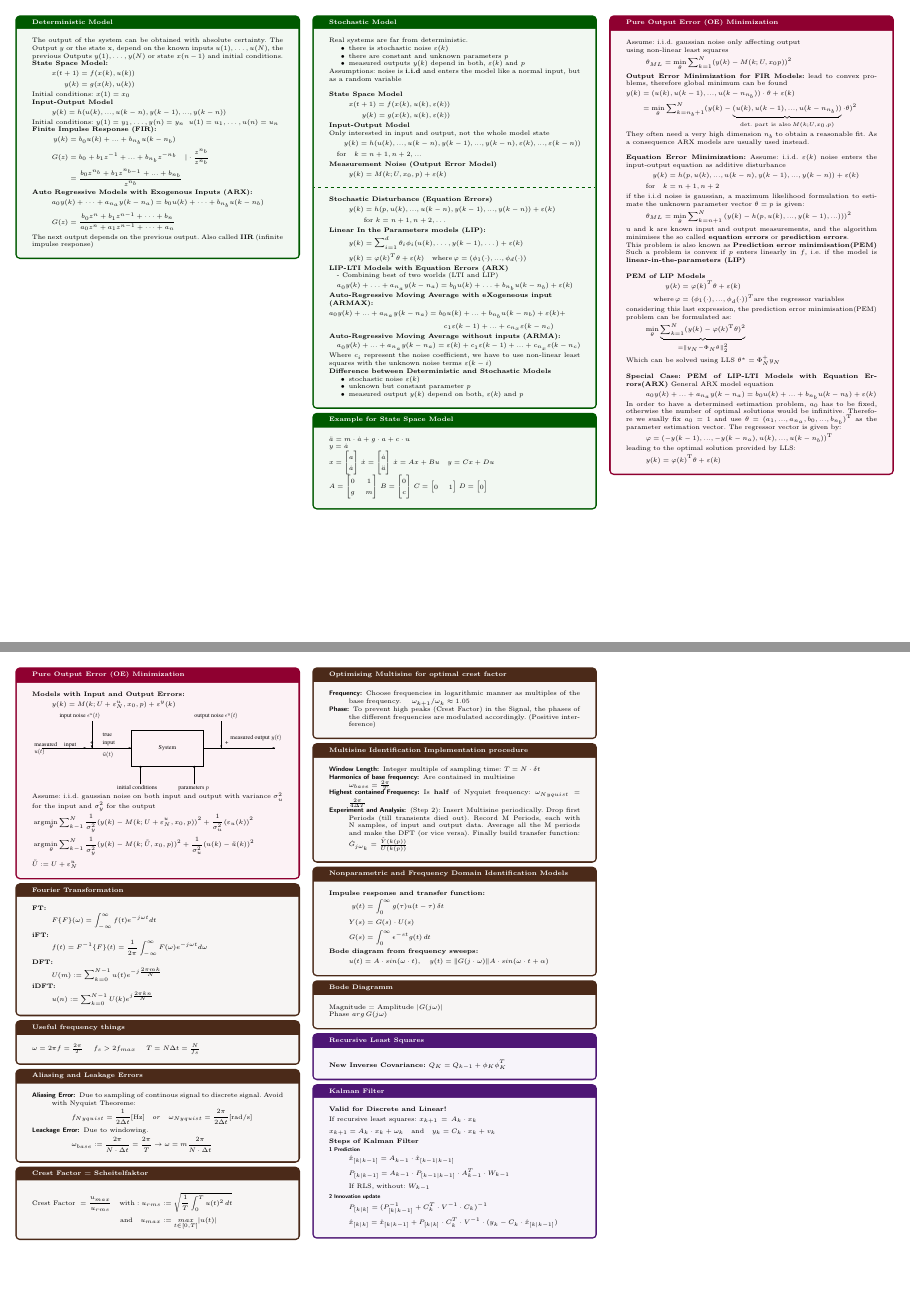
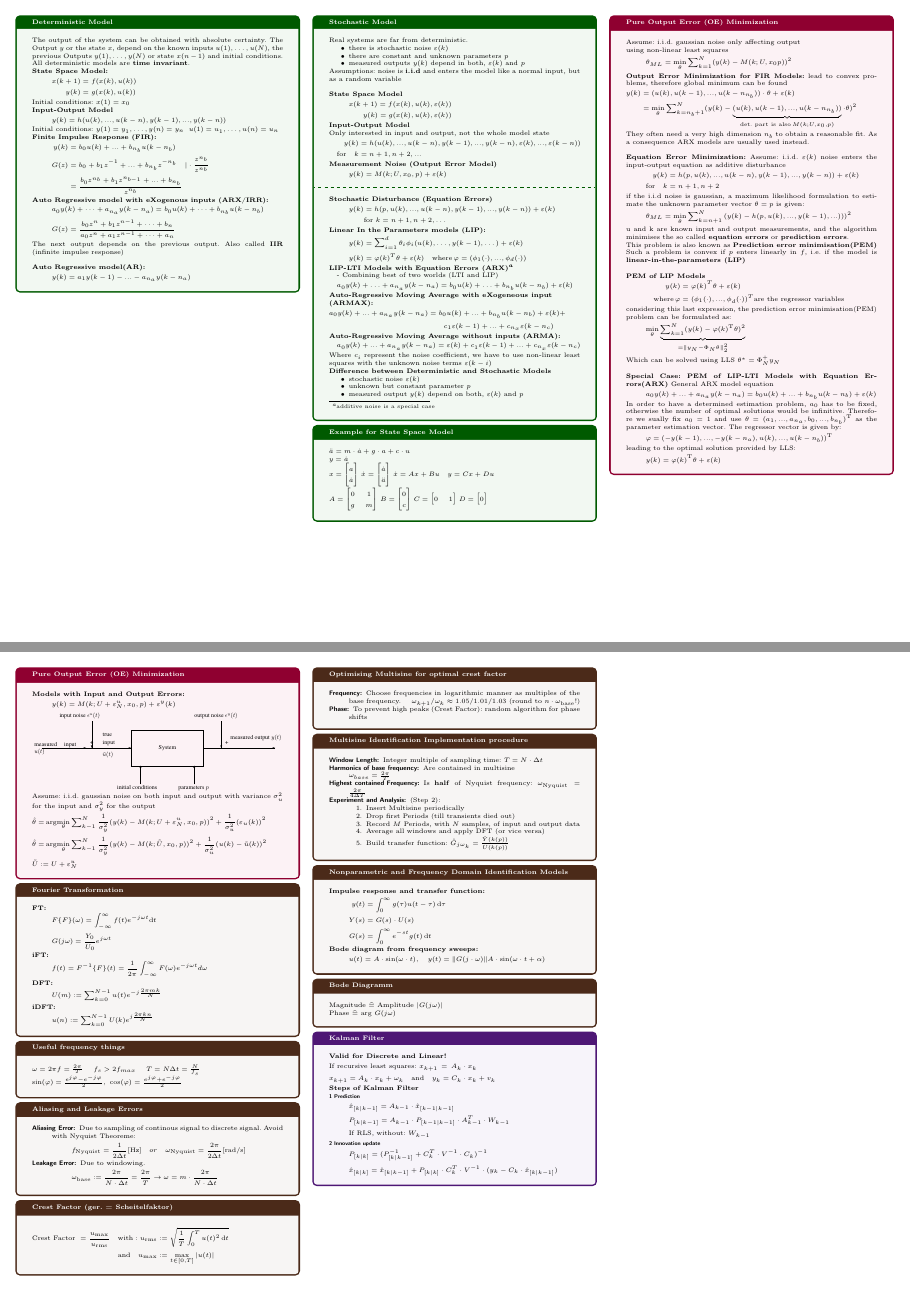
Before and after one commit to Prunebutt/MsiHelp, a LaTeX document (HelpSheet.tex, which reads pages/04_Dynamic_Models.tex, pages/05_Non_Param_and_Freq_Domain_Ident.tex): pages 3 and 4 of 4, joined at a grey line. Compiled offline with pdfLaTeX.

Commit message:
added changes from Saniea and Elio

```diff
--- a/pages/04_Dynamic_Models.tex
+++ b/pages/04_Dynamic_Models.tex
@@ -78,10 +78,11 @@
 	\end{flalign*}
 \end{tcolorbox}
 \begin{tcolorbox}[colback=green!5!white,colframe=green!75!black,title=\textbf{Deterministic Model}]
-	The output of the system can be obtained with absolute certainty. The Output $y$ or the state x, depend on the known inputs $u(1), \dots, u(N)$, the previous Outputs $y(1), \dots, y(N)$ or state $x(n-1)$ and initial conditions.
+  The output of the system can be obtained with absolute certainty. The Output $y$ or the state $x$, depend on the known inputs $u(1), \dots, u(N)$, the previous Outputs $y(1), \dots, y(N)$ or state $x(n-1)$ and initial conditions. \\
+  All deterministic models are \textbf{time invariant}.\\
 \textbf{State Space Model: }
 \begin{align*}
-	 x(t+1) &= f(x(k), u(k)) \\
+	 x(k+1) &= f(x(k), u(k)) \\
 	y(k) &= g(x(k), u(k))
 \end{align*}
 Initial conditions: $x(1) = x_0$
@@ -99,14 +100,20 @@ Initial conditions: $y(1) = y_1,\dots,y(n) = y_n  \;\; u(1)= u_1,\dots,u(n) = u_
 	&= \frac{b_0 z^{n_b} + b_1 z^{ n_{b-1} } + ... + b_{n_b} }{z^{n_b}}
 \end{align*}
 
-\textbf{Auto Regressive Models with Exogenous Inputs (ARX): }
+\textbf{Auto Regressive model with eXogenous inputs (ARX/IRR):}
 \begin{align*}
 	a_0y(k)+\dots+a_{n_a}y(k-n_a) = b_0u(k) + \dots+b_{n_b}u(k-n_b)
 \end{align*}
 \begin{align*}
 G(z) = \frac{b_0z^n + b_1z^{n-1} + \cdots + b_n}{a_0z^n + a_1z^{n-1} + \cdots + a_n}
 \end{align*}
-The next output depends on the previous output. Also called \textbf{IIR} (infinite impulse response)
+The next output depends on the previous output. Also called \textbf{IIR} (infinite impulse response)\\
+
+\textbf{Auto Regressive model(AR):}
+\begin{align*}
+	y(k)= a_1y(k-1)-...-a_{n_a}y(k-n_a)
+\end{align*}
+
 
 \end{tcolorbox}
 \begin{tcolorbox}[colback=green!5!white,colframe=green!75!black,title=\textbf{Stochastic Model}]
@@ -117,11 +124,11 @@ The next output depends on the previous output. Also called \textbf{IIR} (infini
 		\item measured outputs $y(k)$ depend in both, $\varepsilon(k)$ and $p$
 	\end{itemize}
 
-	Assumptions:  noise is \textbf{i.i.d} and enters the model like a normal input, but as a random variable\\
+	Assumptions: noise is \textbf{i.i.d} and enters the model like a normal input, but as a random variable\\
 
 	\textbf{State Space Model}
 	\begin{align*}
-	x(t+1) = f(x(k), u(k), \varepsilon(k)) \\
+	x(k+1) = f(x(k), u(k), \varepsilon(k)) \\
 	y(k) = g(x(k), u(k), \varepsilon(k))
 \end{align*}
 
@@ -149,7 +156,7 @@ Only interested in input and output, not the whole model state
 	y(k) &= \varphi(k)^T\theta + \varepsilon(k) \quad \text{where} \, \varphi = (\phi_1(\cdot),... ,\phi_d(\cdot))
 \end{align*}
 
-\textbf{LIP-LTI Models with Equation Errors (ARX)}
+\textbf{LIP-LTI Models with Equation Errors (ARX)\footnote{additive noise is a special case}}
 
 \hspace{1em}- Combining best of two worlds (LTI and LIP)
 \begin{flalign*}
@@ -277,8 +284,8 @@ y(k) = \varphi(k)^\text{T} \theta + \varepsilon(k)
 
 Assume: i.i.d. gaussian noise on both input and output with variance $\sigma_u^2$ for the input and $\sigma_y^2$ for the output
 \begin{flalign*}
-	& \argmin_\theta \sum_{k-1}^{N} \frac{1}{\sigma_{y}^{2}} (y(k)-M(k;U+ \varepsilon_{N}^{u},x_0,p))^2 + \frac{1}{\sigma_{u}^{2}} (\varepsilon_u (k))^2 & \\
-	& \argmin_{\theta} \sum_{k-1}^{N} \frac{1}{\sigma_{y}^{2}} (y(k)-M(k;\tilde U, x_0, p))^2 + \frac{1}{\sigma_{u}^{2}} (u(k)-\tilde u(k) )^2 &
+	\hat{\theta}=& \argmin_\theta \sum_{k-1}^{N} \frac{1}{\sigma_{y}^{2}} (y(k)-M(k;U+ \varepsilon_{N}^{u},x_0,p))^2 + \frac{1}{\sigma_{u}^{2}} (\varepsilon_u (k))^2 & \\
+	\hat{\theta}=& \argmin_{\theta} \sum_{k-1}^{N} \frac{1}{\sigma_{y}^{2}} (y(k)-M(k;\tilde U, x_0, p))^2 + \frac{1}{\sigma_{u}^{2}} (u(k)-\tilde u(k) )^2 &
   \end{flalign*}
 	\\
 	\hspace{-2pt}
--- a/pages/05_Non_Param_and_Freq_Domain_Ident.tex
+++ b/pages/05_Non_Param_and_Freq_Domain_Ident.tex
@@ -3,7 +3,8 @@
 % -----------------------------------------------------------------
 \begin{tcolorbox}[colback=brown!5!white,colframe=brown!75!black,title=\textbf{Fourier Transformation}]
 	\textbf{FT:}\begin{align*}
-	F\{F\}(\omega) = \int_{-\infty}^{\infty} f(t) e^{-j\omega t}dt
+				  &F\{F\}(\omega) = \int_{-\infty}^{\infty} f(t) e^{-j\omega t}\diff t\\
+				  &G(j\omega)=\frac{Y_0}{U_0}e^{j\omega t}
 	\end{align*}
 	\textbf{iFT:}\begin{align*}
 	f(t) = F^{-1}\{F\}(t) = \frac{1}{2\pi}\int_{-\infty}^{\infty} F(\omega) e^{-j\omega t}d\omega
@@ -13,79 +14,89 @@
 	\end{align*}
 	\textbf{iDFT:}\begin{align*}
 	u(n) := \sum_{k = 0}^{N-1} U(k)e^{j\frac{2\pi k n}{N}}
-	\end{align*}
+				  \end{align*}
 \end{tcolorbox}
 
 \begin{tcolorbox}[colback=brown!5!white,colframe=brown!75!black,title=\textbf{Useful frequency things}]
-$\omega = 2\pi f = \frac{2\pi}{T}$ \quad $f_s > 2 f_{max}$ \quad $T = N \Delta{t} = \frac{N}{f_s} $\quad
+  $\omega = 2\pi f = \frac{2\pi}{T}$ \quad $f_s > 2 f_{max}$ \quad $T = N \Delta{t} = \frac{N}{f_s} $\quad\\
+  $\sin(\varphi)=\frac{e^{j\varphi}-e^{-j\varphi}}{2},\ \cos(\varphi)=\frac{e^{j\varphi}+e^{-j\varphi}}{2}$
 \end{tcolorbox}
 
 \begin{tcolorbox}[colback=brown!5!white,colframe=brown!75!black,title=\textbf{Aliasing and Leakage Errors}]
 \begin{description}
 	\item[Aliasing Error:] Due to sampling of continous signal to discrete signal. Avoid with Nyquist Theoreme:
 	\begin{equation*}
-	f_{Nyquist} = \frac{1}{2\Delta t} [\SI{}{\hertz}] \quad or \quad \omega_{Nyquist} = \frac{2\pi}{2\Delta t} [\SI{}{\radian \per \second}]
+	\ti{f}{Nyquist} = \frac{1}{2\Delta t} [\SI{}{\hertz}] \quad or \quad \ti{\omega}{Nyquist} = \frac{2\pi}{2\Delta t} [\SI{}{\radian \per \second}]
 	\end{equation*}
 
-	\item[Leackage Error:] Due to windowing.
+	\item[Leakage Error:] Due to windowing.
 	\begin{equation*}
-	\omega_{base} := \frac{2\pi}{N \cdot \Delta t} = \frac{2\pi}{T} \rightarrow \omega = m \frac{2\pi }{N \cdot \Delta t}
+	\ti{\omega}{base} := \frac{2\pi}{N \cdot \Delta t} = \frac{2\pi}{T} \rightarrow \omega = m\cdot \frac{2\pi }{N \cdot \Delta t}
 	\end{equation*}
 \end{description}
 \end{tcolorbox}
 
-\begin{tcolorbox}[colback=brown!5!white,colframe=brown!75!black,title=\textbf{Crest Factor = Scheitelfaktor}]
+\begin{tcolorbox}[colback=brown!5!white,colframe=brown!75!black,title=\textbf{Crest Factor (ger. = Scheitelfaktor)}]
 \begin{flalign*}
-	\text{Crest Factor } =\frac{u_{max}}{u_{rms}} \quad \text{with}: u_{rms} &:= \sqrt{\frac{1}{T} \int_{0}^{T} u(t)^2 \, dt} &\\
-	\quad \text{and} \quad u_{max} &:=\underset{t \in [0,T]}{max} |u(t)| &
+  \text{Crest Factor } =\frac{\ti{u}{max}}{\ti{u}{rms}} \quad \text{with}: \ti{u}{rms} &:= \sqrt{\frac{1}{T} \int_{0}^{T} u(t)^2 \, \diff t}% \underbrace{\left(= \sqrt{\frac{a^2+b^2}{2}}\right)}_{\mathrm{for\ square\ wave}}%
+  &\\
+	\quad \text{and} \quad \ti{u}{max} &:=\max_{t \in [0,T]} |u(t)| &
 \end{flalign*}
 \end{tcolorbox}
 
 \begin{tcolorbox}[colback=brown!5!white,colframe=brown!75!black,title=\textbf{Optimising Multisine for optimal crest factor}]
 \begin{description}
-	\item[Frequency:] Choose frequencies in logarithmic manner as multiples of the base frequency. $\quad \omega_{k+1}/\omega_k \approx 1.05$
+	\item[Frequency:] Choose frequencies in logarithmic manner as multiples of the base frequency. $\quad \omega_{k+1}/\omega_k \approx 1.05/1.01/1.03$ (round to $n\cdot\ti{\omega}{base}$!)
 
-	\item[Phase:] To prevent high peaks (Crest Factor) in the Signal, the phases of the different frequencies are modulated accordingly. (Positive interference)
+	\item[Phase:] To prevent high peaks (Crest Factor): random algorithm for phase shifts
 \end{description}
 \end{tcolorbox}
 
 \begin{tcolorbox}[colback=brown!5!white,colframe=brown!75!black,title=\textbf{Multisine Identification Implementation procedure}]
 \begin{description}
-	\item[Window Length:] Integer multiple of sampling time: $T = N \cdot \delta t$
+	\item[Window Length:] Integer multiple of sampling time: $T = N \cdot \Delta t$
 
 	\item[Harmonics of base frequency:] Are contained in multisine \\ $\omega_{base} = \frac{2\pi}{T}$
 
-	\item[Highest contained Frequency:] Is \textbf{half} of Nyquist frequency: $\omega_{Nyquist} = \frac{2\pi}{4\Delta T}$
+	\item[Highest contained Frequency:] Is \textbf{half} of Nyquist frequency: $\ti{\omega}{Nyquist} = \frac{2\pi}{4\Delta T}$
 
-	\item[Experiment and Analysis:] (Step 2): Insert Multisine periodically. Drop first Periods (till transients died out). Record M Periods, each with N samples, of input and output data. Average all the M periods and make the DFT (or vice versa). Finally build transfer function: $ \hat{G}_{{j\omega}_{k}} = \frac{\hat Y(k(p))}{\hat U (k(p))}$
+	\item[Experiment and Analysis:] (Step 2):
+	  \begin{enumerate}
+	  \item Insert Multisine periodically
+	  \item Drop first Periods (till transients died out)
+	  \item Record $M$ Periods, with $N$ samples, of input and output data
+	  \item Average all windows and apply DFT (or vice versa)
+	  \item Build transfer function: $ \hat{G}_{{j\omega}_{k}} = \frac{\hat Y(k(p))}{\hat U (k(p))}$
+	  \end{enumerate}
+
 \end{description}
 \end{tcolorbox}
 
 \begin{tcolorbox}[colback=brown!5!white,colframe=brown!75!black,title=\textbf{Nonparametric and Frequency Domain Identification Models}]
 \textbf{Impulse response and transfer function:}
 \begin{align*}
-	y(t) &= \int_{0}^{\infty} g(\tau) u(t-\tau) \, \delta t \\
+	y(t) &= \int_{0}^{\infty} g(\tau) u(t-\tau) \, \diff \tau \\
 	Y(s) &= G(s)\cdot U(s) \\
-	G(s) &= \int_{0}^{\infty} \epsilon^{-st} g(t) \, dt
+	G(s) &= \int_{0}^{\infty} e^{-st} g(t) \, \diff t
 \end{align*}
 \textbf{Bode diagram from frequency sweeps:}
 \begin{align*}
-	u(t) &= A \cdot sin(\omega \cdot t),\quad y(t) = \lVert G (j\cdot \omega )\rVert A \cdot sin(\omega \cdot t + \alpha)
+	u(t) &= A \cdot \sin(\omega \cdot t),\quad y(t) = \lVert G (j\cdot \omega )\rVert A \cdot \sin(\omega \cdot t + \alpha)
 \end{align*}
 \end{tcolorbox}
 
 \begin{tcolorbox}[colback=brown!5!white,colframe=brown!75!black,title=\textbf{Bode Diagramm}]
-	Magnitude = Amplitude $|G(j\omega)|$\\
-	Phase $arg \, G(j\omega)$
+	Magnitude $\widehat{=}$ Amplitude $|G(j\omega)|$\\
+	Phase $\widehat{=}$ $\arg \, G(j\omega)$
 	\todo[inline]{Hier sollten wir glaub noch bisschen was rein machen.}
 \end{tcolorbox}
 
 
-\begin{tcolorbox}[colback=violet!5!white,colframe=violet!75!black,title=\textbf{Recursive Least Squares}]
-\begin{flalign*}
-	& \textbf{New Inverse Covariance: } Q_K = Q_{k-1} + \phi_K \phi_K^T &
-\end{flalign*}
-\end{tcolorbox}
+% \begin{tcolorbox}[colback=violet!5!white,colframe=violet!75!black,title=\textbf{Recursive Least Squares}]
+% \begin{flalign*}
+% 	& \textbf{New Inverse Covariance: } Q_K = Q_{k-1} + \phi_K \phi_K^T &
+% \end{flalign*}
+% \end{tcolorbox}
 
 \begin{tcolorbox}[colback=violet!5!white,colframe=violet!75!black,title=\textbf{Kalman Filter}]
 \textbf{Valid for Discrete and Linear!}
```
Also changed, not shown: pages/03_Maximum_Likelihood_Estimation.tex (+1 -1 lines), HelpSheet.pdf, pages/05_Non_Param_and_Freq_Domain_Ident.tex (6 more changed lines).
